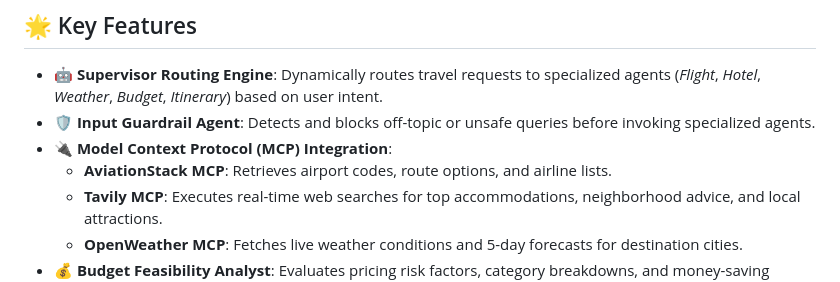
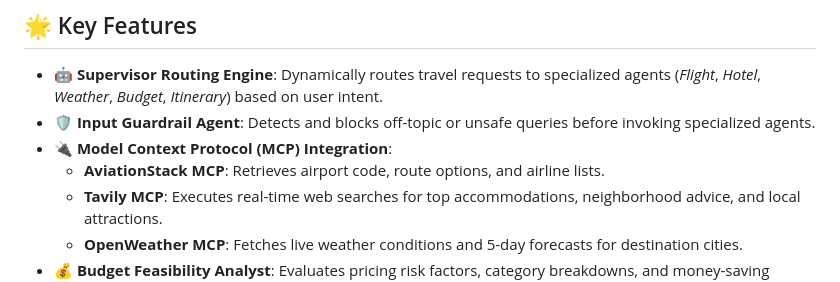
Before and after one commit to nitesh45176/TripMate-AI-Final, a Markdown page: README.md, the part around the change. Rendered like a GitHub page.

```diff
--- a/README.md
+++ b/README.md
@@ -11,7 +11,7 @@ Featuring an **autonomous supervisor router**, **safety guardrails**, **token-op
 - **🤖 Supervisor Routing Engine**: Dynamically routes travel requests to specialized agents (*Flight*, *Hotel*, *Weather*, *Budget*, *Itinerary*) based on user intent.
 - **🛡️ Input Guardrail Agent**: Detects and blocks off-topic or unsafe queries before invoking specialized agents.
 - **🔌 Model Context Protocol (MCP) Integration**:
-  - **AviationStack MCP**: Retrieves airport codes, route options, and airline lists.
+  - **AviationStack MCP**: Retrieves airport code, route options, and airline lists.
   - **Tavily MCP**: Executes real-time web searches for top accommodations, neighborhood advice, and local attractions.
   - **OpenWeather MCP**: Fetches live weather conditions and 5-day forecasts for destination cities.
 - **💰 Budget Feasibility Analyst**: Evaluates pricing risk factors, category breakdowns, and money-saving advice.
```
